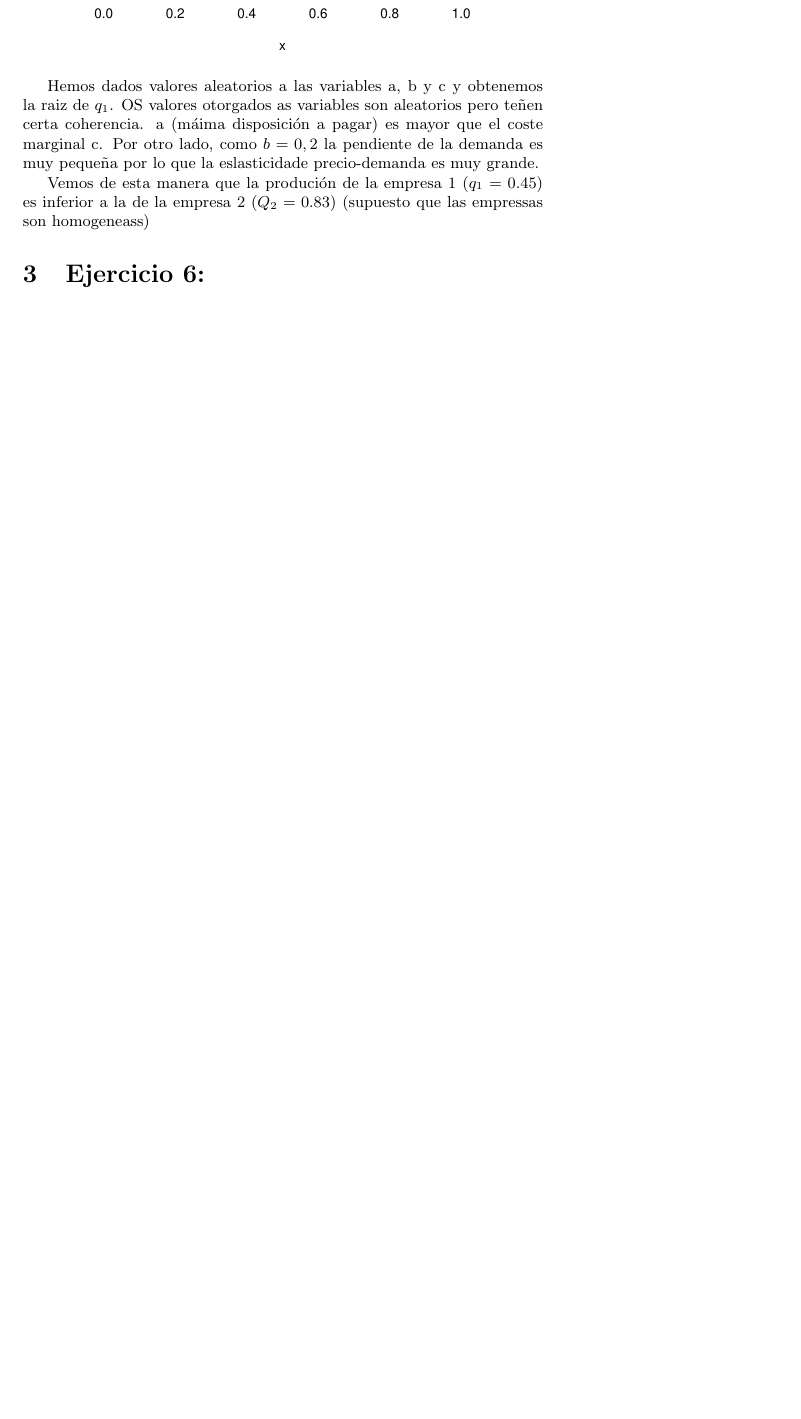
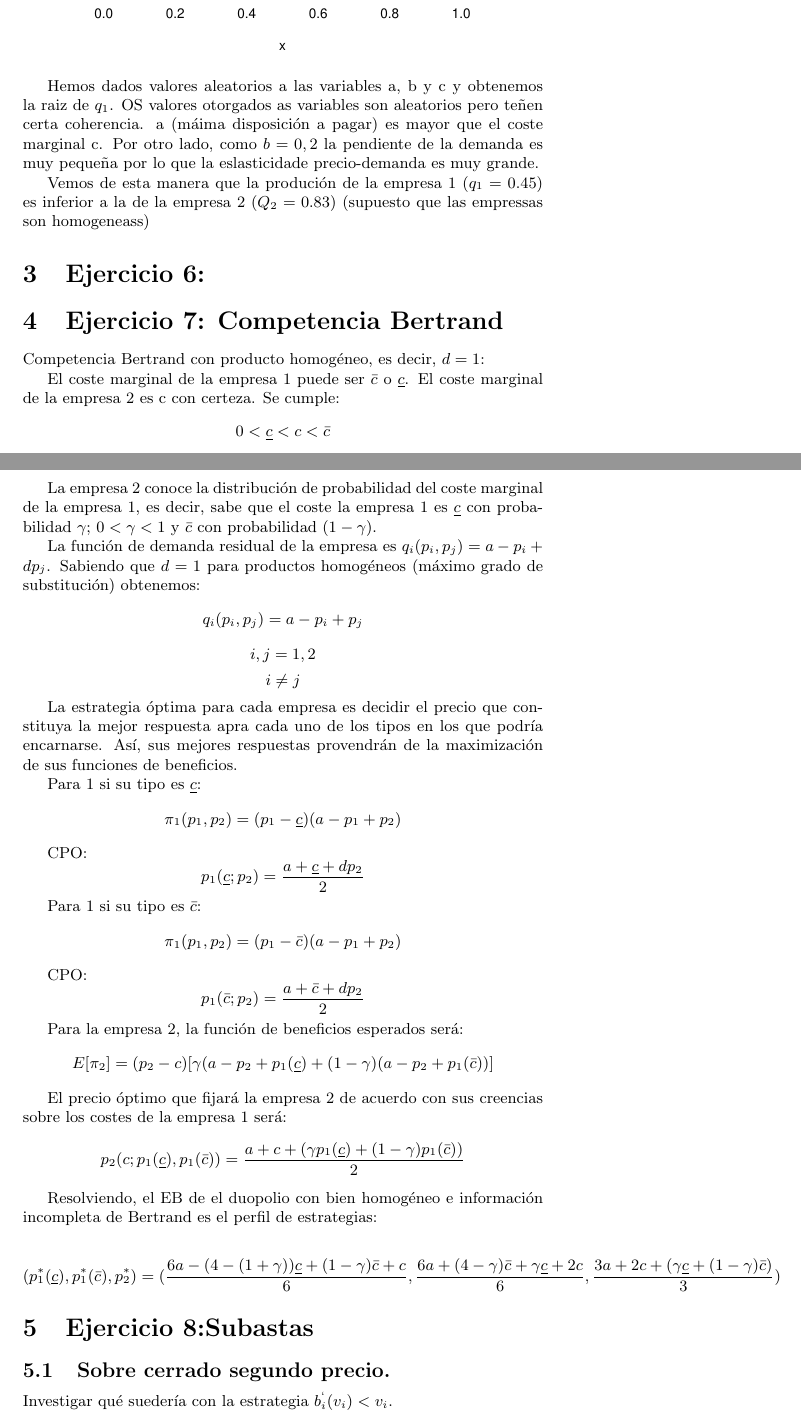
Before and after one commit to Usuariodesconocido/Comportamiento-estrategico, a LaTeX document (PUTAPRUEBA.tex): part of page 5 of 5 before the commit and two parts of pages 5 and 6 of 8 after it, the two joined at a grey line, cut so that both start at the same text, the shorter picture padded with empty space. The pictures show the PDF file PUTAPRUEBA.pdf that the author committed with the source.

Commit message:
chunks modificados

```diff
--- a/PUTAPRUEBA.tex
+++ b/PUTAPRUEBA.tex
@@ -115,7 +127,47 @@ Vemos de esta manera que la produci\'on de la empresa 1 ($q_1=0.45$) es inferior
 
 
 \section{Ejercicio 6:}
+\section{Ejercicio 7: Competencia Bertrand}
+
+Competencia Bertrand con producto homog\'eneo, es decir, $d=1$:
+
+El coste marginal de la empresa 1 puede ser $\bar{c}$ o $\underline{c}$.
+El coste marginal de la empresa 2 es c con certeza.
+Se cumple:
+$$0<\underline{c}<c<\bar{c}$$
+
+La empresa 2 conoce la distribuci\'on de probabilidad del coste marginal de la empresa 1, es decir, sabe que el coste la empresa 1 es $\underline{c}$ con probabilidad $\gamma$; $0<\gamma<1$ y $\bar{c}$ con probabilidad $(1-\gamma)$.
+
+La funci\'on de demanda residual de la empresa es $q_i(p_i,p_j)=a-p_i+dp_j$. Sabiendo que $d=1$ para productos homog\'eneos (m\'aximo grado de substituci\'on) obtenemos:
+$$q_i(p_i,p_j)=a-p_i+p_j$$ $$i,j=1,2$$ $$i\neq j$$
+
+La estrategia \'optima para cada empresa es decidir el precio que constituya la mejor respuesta apra cada uno de los tipos  en los que podr\'ia encarnarse. As\'i, sus mejores respuestas provendr\'an de la maximizaci\'on de sus funciones de beneficios.
+
+Para 1 si su tipo es $\underline{c}$:
+$$\pi_1(p_1,p_2)=(p_1-\underline{c})(a-p_1+p_2)$$
+
+CPO:
+$$p_1(\underline{c};p_2)=\frac{a+\underline{c}+dp_2}{2}$$
+
+Para 1 si su tipo es $\bar{c}$:
+$$\pi_1(p_1,p_2)=(p_1-\bar{c})(a-p_1+p_2)$$
+
+CPO:
+$$p_1(\bar{c};p_2)=\frac{a+\bar{c}+dp_2}{2}$$
+
+Para la empresa 2, la funci\'on de beneficios esperados ser\'a:
+$$E[\pi_2]=(p_2-c)[\gamma(a-p_2+p_1(\underline{c})+(1-\gamma)(a-p_2+p_1(\bar{c}))]$$
+
+El precio \'optimo que fijar\'a la empresa 2 de acuerdo con sus creencias sobre los costes de la empresa 1 ser\'a:
+$$p_2(c;p_1(\underline{c}),p_1(\bar{c}))=\frac{a+c+(\gamma p_1(\underline{c})+(1-\gamma)p_1(\bar{c}))}{2}$$
+
+Resolviendo, el EB de el duopolio con bien homog\'eneo e informaci\'on incompleta de Bertrand es el perfil de estrategias:
+
+$${(p_1^*(\underline{c}),p_1^*(\bar{c}),p_2^*)}={(\frac{6a-(4-(1+\gamma))\underline{c}+(1-\gamma)\bar{c}+c}{6},\frac{6a+(4-\gamma)\bar{c}+\gamma \underline{c}+2c}{6},\frac{3a+2c+(\gamma \underline{c}+(1-\gamma)\bar{c})}{3})}$$
 
 
 
 
+\section{Ejercicio 8:Subastas}
+\subsection{Sobre cerrado segundo precio.}
+Investigar qu\'e sueder\'ia con la estrategia $b_i^`(v_i)<v_i$.
@@ -122,0 +194 @@ Vemos de esta manera que la produci\'on de la empresa 1 ($q_1=0.45$) es inferior
+$${(b_1^*,...,b_n^*)}={(\frac{n-1}{n}v_1,...,\frac{n-1}{n}v_n)}$$
@@ -123,3 +234,4 @@ Vemos de esta manera que la produci\'on de la empresa 1 ($q_1=0.45$) es inferior
+\section{Ejercicio 10:}
 
 
 
```
Also changed, not shown: PUTAPRUEBA-concordance.tex (added, +3 -0 lines), PUTAPRUEBA-001.pdf (added), PUTAPRUEBA-002.pdf (added), PUTAPRUEBA-003.pdf (added), PUTAPRUEBA-004.pdf (added), PUTAPRUEBA.pdf, README.md (deleted), PUTAPRUEBA.tex (72 more changed lines), 3 other files.
